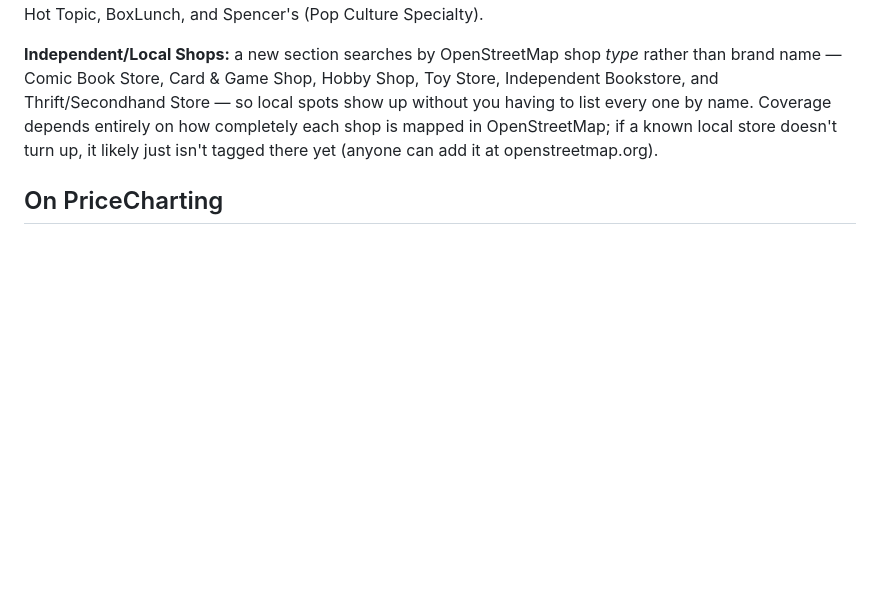
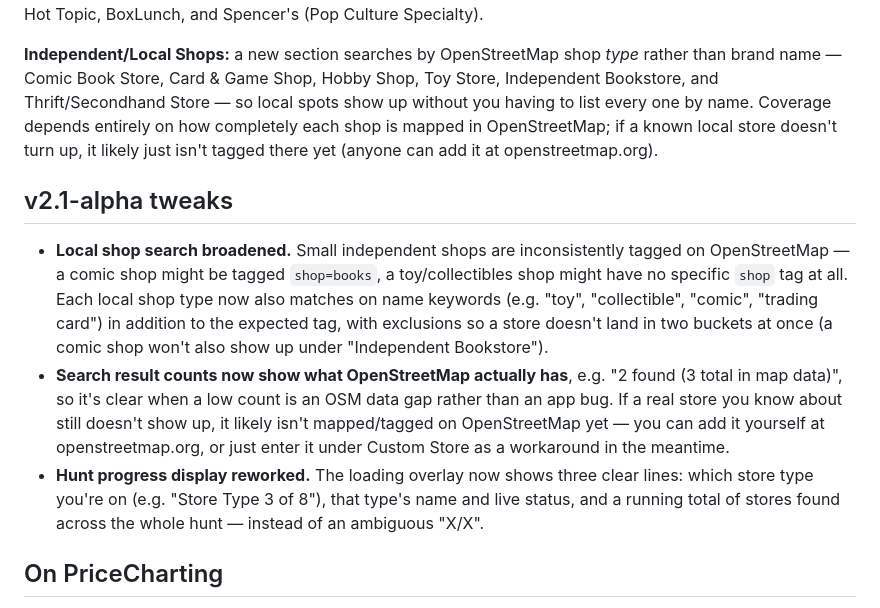
Before and after one commit to SnacharyYT/PegHunter, a Markdown page: README.md, the part around the change. GitHub-like rendering; blank space fills up the shorter version.

```diff
--- a/README.md
+++ b/README.md
@@ -13,6 +13,11 @@ Hunt Setup now starts with a **"What Are You Hunting For?"** dropdown (Die Cast
 **New chain stores:** Kroger (Grocery/Big Box); GameStop (Games & Hobby); Barnes & Noble and Books-A-Million (Books & Media); Five Below (Discount & Novelty); Best Buy (Electronics); Costco (Wholesale Clubs); Hot Topic, BoxLunch, and Spencer's (Pop Culture Specialty).
 
 **Independent/Local Shops:** a new section searches by OpenStreetMap shop *type* rather than brand name — Comic Book Store, Card & Game Shop, Hobby Shop, Toy Store, Independent Bookstore, and Thrift/Secondhand Store — so local spots show up without you having to list every one by name. Coverage depends entirely on how completely each shop is mapped in OpenStreetMap; if a known local store doesn't turn up, it likely just isn't tagged there yet (anyone can add it at openstreetmap.org).
+
+## v2.1-alpha tweaks
+- **Local shop search broadened.** Small independent shops are inconsistently tagged on OpenStreetMap — a comic shop might be tagged `shop=books`, a toy/collectibles shop might have no specific `shop` tag at all. Each local shop type now also matches on name keywords (e.g. "toy", "collectible", "comic", "trading card") in addition to the expected tag, with exclusions so a store doesn't land in two buckets at once (a comic shop won't also show up under "Independent Bookstore").
+- **Search result counts now show what OpenStreetMap actually has**, e.g. "2 found (3 total in map data)", so it's clear when a low count is an OSM data gap rather than an app bug. If a real store you know about still doesn't show up, it likely isn't mapped/tagged on OpenStreetMap yet — you can add it yourself at openstreetmap.org, or just enter it under Custom Store as a workaround in the meantime.
+- **Hunt progress display reworked.** The loading overlay now shows three clear lines: which store type you're on (e.g. "Store Type 3 of 8"), that type's name and live status, and a running total of stores found across the whole hunt — instead of an ambiguous "X/X".
 
 ## On PriceCharting
 Asked and answered honestly, same as the Mattel image question below: **a client-side PriceCharting scraper isn't something this app can reliably do.** Two separate walls, either one of which is a blocker on its own:
```
